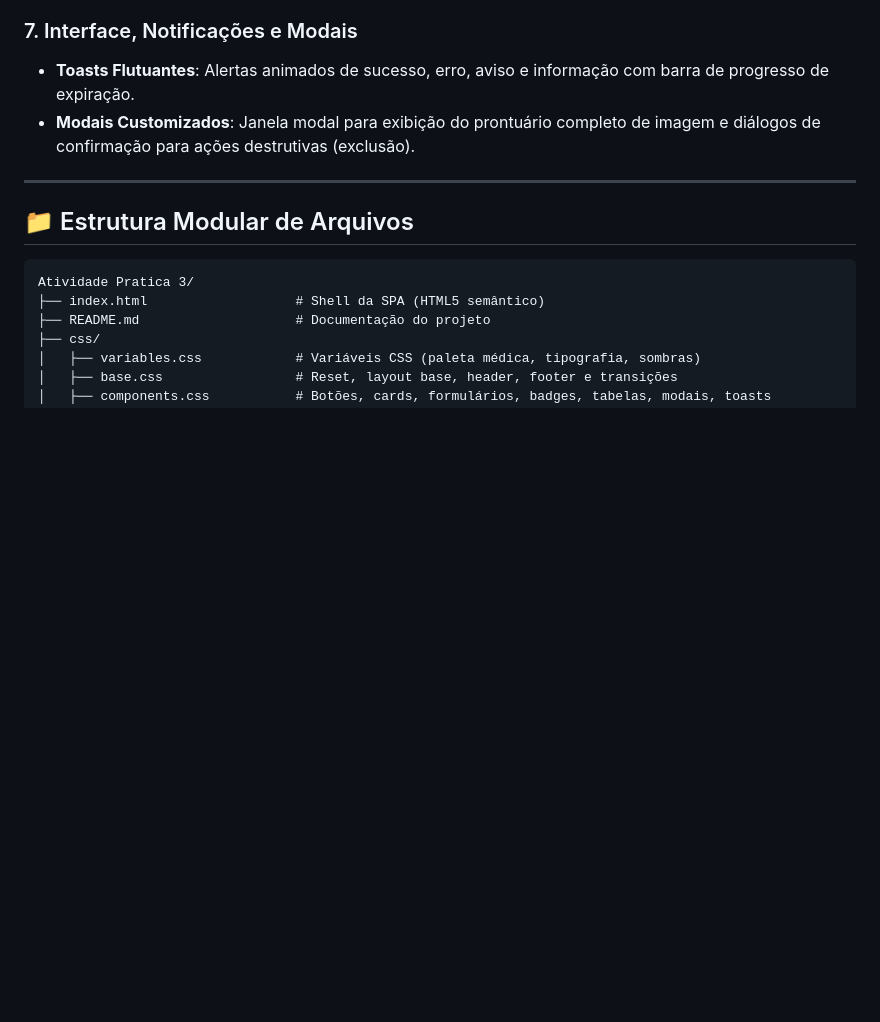
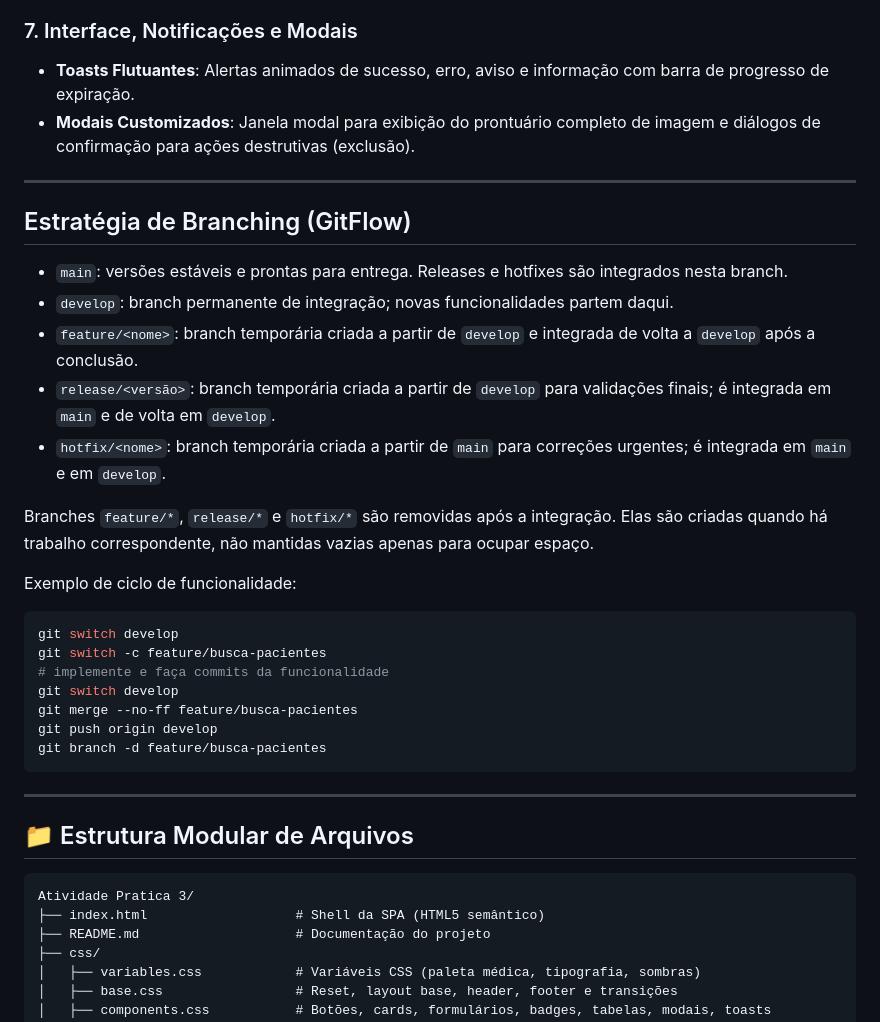
Before and after one commit to LeandroSilvadLima/Cadastro-de-Pacientes---Clinica-de-Imagem, a Markdown page: README.md, the part around the change. Drawn GitHub-style; blank space fills up the shorter version.

Commit message:
Document GitFlow branching strategy

````diff
--- a/README.md
+++ b/README.md
@@ -55,6 +55,30 @@ A aplicação conta com navegação fluida sem recarregamento de página, sistem
 ### 7. Interface, Notificações e Modais
 - **Toasts Flutuantes**: Alertas animados de sucesso, erro, aviso e informação com barra de progresso de expiração.
 - **Modais Customizados**: Janela modal para exibição do prontuário completo de imagem e diálogos de confirmação para ações destrutivas (exclusão).
+
+---
+
+## Estratégia de Branching (GitFlow)
+
+- `main`: versões estáveis e prontas para entrega. Releases e hotfixes são integrados nesta branch.
+- `develop`: branch permanente de integração; novas funcionalidades partem daqui.
+- `feature/<nome>`: branch temporária criada a partir de `develop` e integrada de volta a `develop` após a conclusão.
+- `release/<versão>`: branch temporária criada a partir de `develop` para validações finais; é integrada em `main` e de volta em `develop`.
+- `hotfix/<nome>`: branch temporária criada a partir de `main` para correções urgentes; é integrada em `main` e em `develop`.
+
+Branches `feature/*`, `release/*` e `hotfix/*` são removidas após a integração. Elas são criadas quando há trabalho correspondente, não mantidas vazias apenas para ocupar espaço.
+
+Exemplo de ciclo de funcionalidade:
+
+```bash
+git switch develop
+git switch -c feature/busca-pacientes
+# implemente e faça commits da funcionalidade
+git switch develop
+git merge --no-ff feature/busca-pacientes
+git push origin develop
+git branch -d feature/busca-pacientes
+```
 
 ---
 
````
